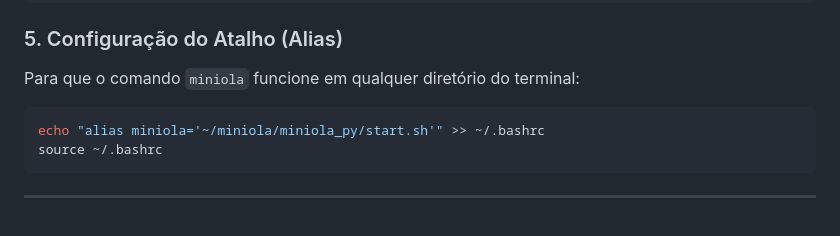
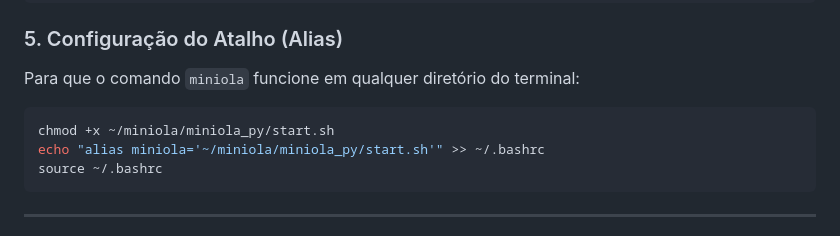
Before and after one commit to FelipeCastroRGB/miniola, a Markdown page: README.md, the part around the change. Drawn GitHub-style.

Commit message:
Update README with miniola alias setup instructions
Add instructions for setting up an alias for the miniola command.

````diff
--- a/README.md
+++ b/README.md
@@ -58,6 +58,7 @@ pip install -r requirements.txt
 ### 5. Configuração do Atalho (Alias)
 Para que o comando `miniola` funcione em qualquer diretório do terminal:
 ```bash
+chmod +x ~/miniola/miniola_py/start.sh
 echo "alias miniola='~/miniola/miniola_py/start.sh'" >> ~/.bashrc
 source ~/.bashrc
 ```
````
